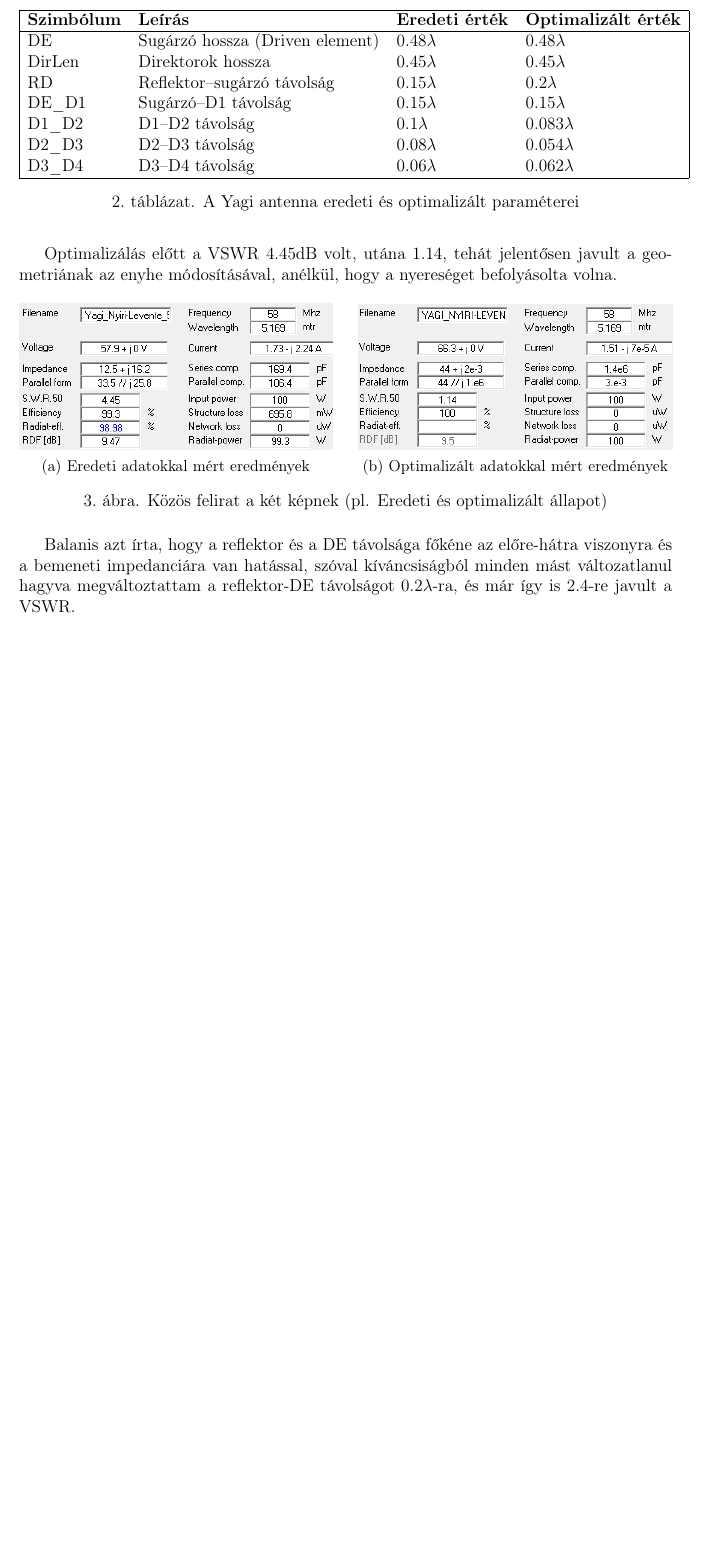
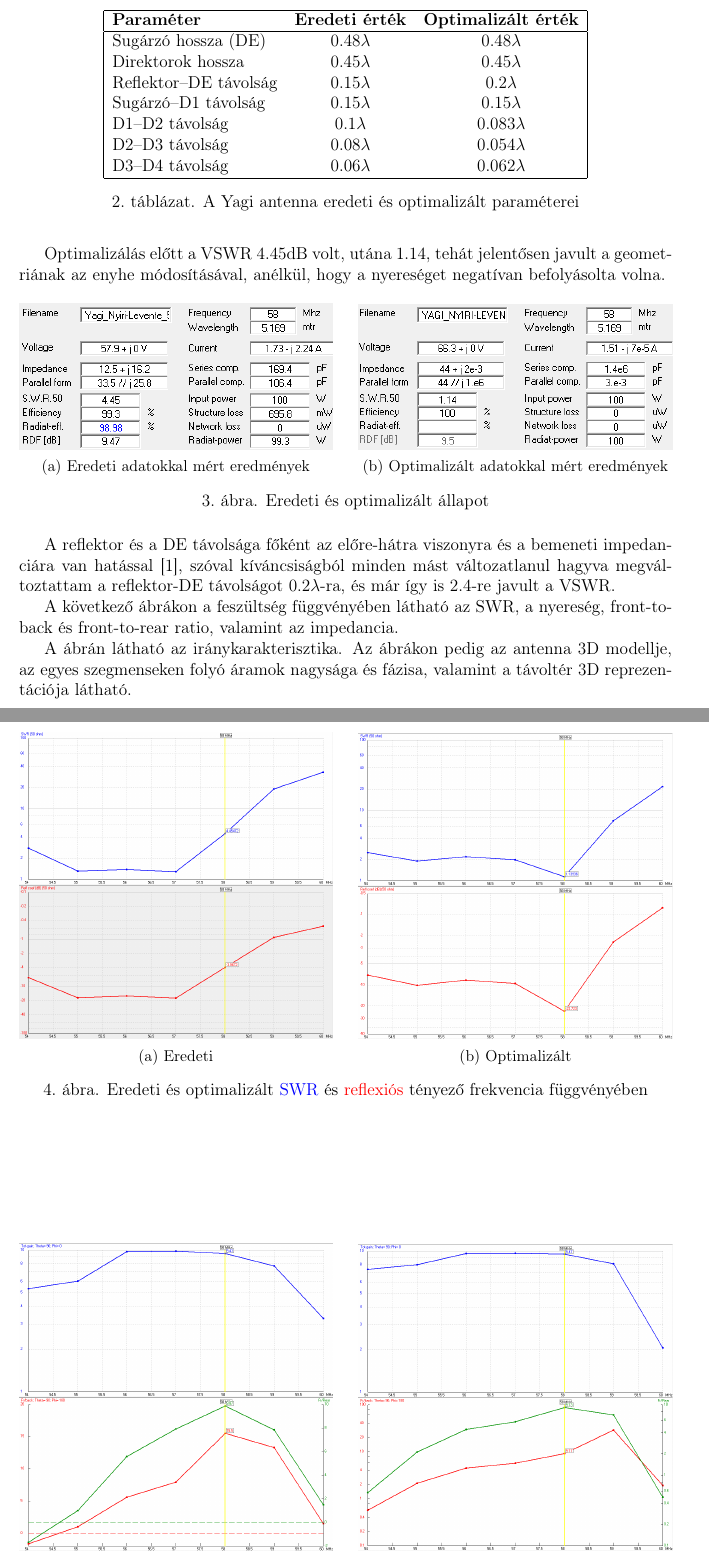
Before and after one commit to leventenyiri3/Antenna, a LaTeX document (Nyiri_Levente_yagi.tex): part of page 5 of 5 before the commit and two parts of pages 5 and 6 of 8 after it, the two joined at a grey line, cut so that both start at the same text, the shorter picture padded with empty space. Compiled offline with pdfLaTeX.

Commit message:
folytatas

```diff
--- a/Nyiri_Levente_yagi.tex
+++ b/Nyiri_Levente_yagi.tex
@@ -22,7 +22,7 @@
 
 % --- CODE LISTINGS ---
 \usepackage{listings}
-\usepackage{color}
+\usepackage[dvipsnames]{xcolor}
 \usepackage{amsmath}
 \usepackage{placeins}
 
@@ -147,16 +147,16 @@ Az eredeti és az optimalizált értékeket a \ref{tab:yagi_parameters}. táblá
 
 \begin{table}[ht]
     \centering
-    \begin{tabular}{|llll|}
+    \begin{tabular}{|lcc|}
         \hline
-        \textbf{Szimbólum} & \textbf{Leírás} & \textbf{Eredeti érték} & \textbf{Optimalizált érték} \\ \hline
-        DE & Sugárzó hossza (Driven element) & 0.48$\lambda$ & 0.48$\lambda$ \\
-        DirLen & Direktorok hossza & 0.45$\lambda$ & 0.45$\lambda$ \\
-        RD & Reflektor--sugárzó távolság & 0.15$\lambda$ & 0.2$\lambda$ \\
-        DE\_D1 & Sugárzó--D1 távolság & 0.15$\lambda$ & 0.15$\lambda$ \\
-        D1\_D2 & D1--D2 távolság & 0.1$\lambda$ & 0.083$\lambda$ \\
-        D2\_D3 & D2--D3 távolság & 0.08$\lambda$ & 0.054$\lambda$ \\
-        D3\_D4 & D3--D4 távolság & 0.06$\lambda$ & 0.062$\lambda$ \\ \hline
+        \textbf{Paraméter} & \textbf{Eredeti érték} & \textbf{Optimalizált érték} \\ \hline
+        Sugárzó hossza (DE) & 0.48$\lambda$ & 0.48$\lambda$ \\
+        Direktorok hossza & 0.45$\lambda$ & 0.45$\lambda$ \\
+        Reflektor--DE távolság & 0.15$\lambda$ & 0.2$\lambda$ \\
+        Sugárzó--D1 távolság & 0.15$\lambda$ & 0.15$\lambda$ \\
+        D1--D2 távolság & 0.1$\lambda$ & 0.083$\lambda$ \\
+        D2--D3 távolság & 0.08$\lambda$ & 0.054$\lambda$ \\
+        D3--D4 távolság & 0.06$\lambda$ & 0.062$\lambda$ \\ \hline
     \end{tabular}
     \caption{A Yagi antenna eredeti és optimalizált paraméterei}
     \label{tab:yagi_parameters}
@@ -164,19 +164,17 @@ Az eredeti és az optimalizált értékeket a \ref{tab:yagi_parameters}. táblá
 
 \FloatBarrier
 
-Optimalizálás előtt a VSWR 4.45dB volt, utána 1.14, tehát jelentősen javult a geometriának az enyhe módosításával, anélkül, hogy a nyereséget befolyásolta volna.
+Optimalizálás előtt a VSWR 4.45dB volt, utána 1.14, tehát jelentősen javult a geometriának az enyhe módosításával, anélkül, hogy a nyereséget negatívan befolyásolta volna.
 
 \begin{figure}[ht]
      \centering
-     % Első kép
      \begin{subfigure}[b]{0.48\textwidth}
          \centering
          \includegraphics[width=\textwidth]{main-58-pre-opt.png}
          \caption{Eredeti adatokkal mért eredmények}
          \label{fig:main-pre}
      \end{subfigure}
-     \hfill % Rugalmas köz kitöltése a két kép között
-     % Második kép
+     \hfill
      \begin{subfigure}[b]{0.48\textwidth}
          \centering
          \includegraphics[width=\textwidth]{main-58.png}
@@ -184,10 +182,34 @@ Optimalizálás előtt a VSWR 4.45dB volt, utána 1.14, tehát jelentősen javul
          \label{fig:main}
      \end{subfigure}
 
-     \caption{Közös felirat a két képnek (pl. Eredeti és optimalizált állapot)}
+     \caption{Eredeti és optimalizált állapot}
      \label{fig:osszehasonlitas}
 \end{figure}
 
-Balanis azt írta, hogy a reflektor és a DE távolsága főkéne az előre-hátra viszonyra és a bemeneti impedanciára van hatással, szóval kíváncsiságból minden mást változatlanul hagyva megváltoztattam a reflektor-DE távolságot 0.2$\lambda$-ra, és már így is 2.4-re javult a VSWR.
+A reflektor és a DE távolsága főként az előre-hátra viszonyra és a bemeneti impedanciára van hatással \cite{balanis}, szóval kíváncsiságból minden mást változatlanul hagyva megváltoztattam a reflektor-DE távolságot 0.2$\lambda$-ra, és már így is 2.4-re javult a VSWR.
+
+A következő ábrákon a feszültség függvényében látható az SWR, a nyereség, front-to-back és front-to-rear ratio, valamint az impedancia.
+
+A ábrán látható az iránykarakterisztika.
+Az ábrákon pedig az antenna 3D modellje, az egyes szegmenseken folyó áramok nagysága és fázisa, valamint a távoltér 3D reprezentációja látható.
+\begin{figure}[ht]
+     \centering
+     \begin{subfigure}[b]{0.48\textwidth}
+         \centering
+         \includegraphics[width=\textwidth]{SWR-58-pre-opt.png}
+         \caption{Eredeti}
+         \label{fig:swr-pre}
+     \end{subfigure}
+     \hfill
+     \begin{subfigure}[b]{0.48\textwidth}
+         \centering
+         \includegraphics[width=\textwidth]{SWR-58.png}
+         \caption{Optimalizált}
+         \label{fig:swr}
+     \end{subfigure}
+
+     \caption{Eredeti és optimalizált \textcolor{blue}{SWR} és \textcolor{red}{reflexiós} tényező frekvencia függvényében}
+     \label{fig:SWR}
+\end{figure}
 
 
@@ -193,0 +219,3 @@ Balanis azt írta, hogy a reflektor és a DE távolsága főkéne az előre-hát
+         \centering
+         \includegraphics[width=\textwidth]{gain-58-pre-opt.png}
+         \caption{Eredeti}
@@ -193,0 +225,4 @@ Balanis azt írta, hogy a reflektor és a DE távolsága főkéne az előre-hát
+     \begin{subfigure}[b]{0.48\textwidth}
+         \centering
+         \includegraphics[width=\textwidth]{gain-58.png}
+         \caption{Optimalizált}
@@ -194 +294,4 @@ Balanis azt írta, hogy a reflektor és a DE távolsága főkéne az előre-hát
+     \label{fig:HE}
+\end{figure}
+
 \end{document}
```
Also changed, not shown: Nyiri_Levente_yagi.pdf, Nyiri_Levente_yagi.tex (73 more changed lines), 9 other files.
